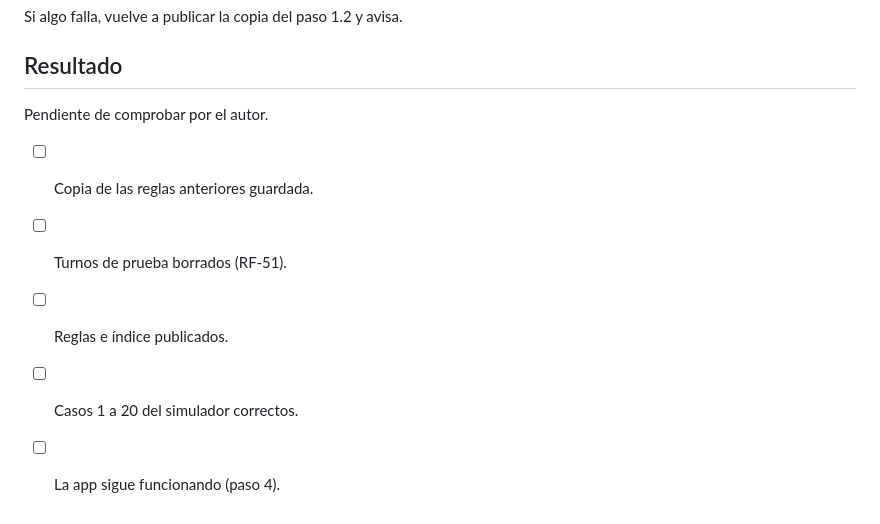
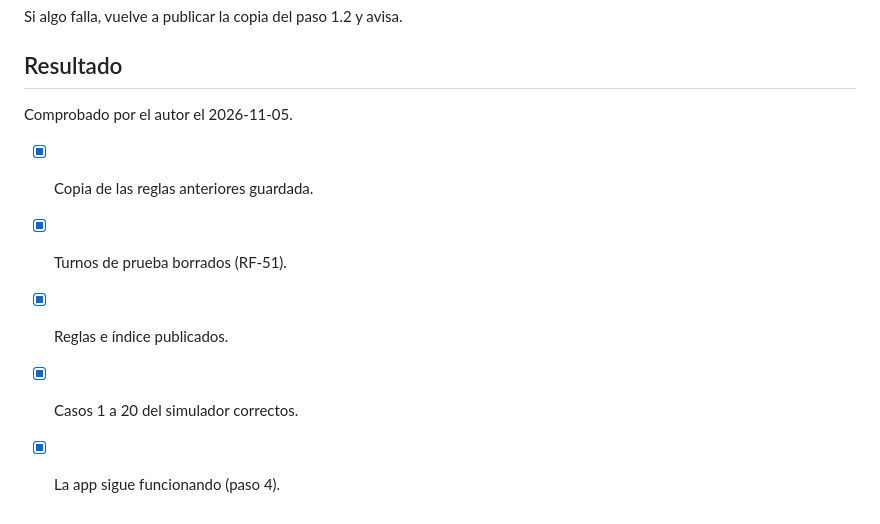
Before and after one commit to juliangg910316/shaddai-app, a Markdown page: specs/005-reservas/rules-check.md, the part around the change. GitHub-like rendering.

Commit message:
docs: Comprobación de las reglas de la spec 005 completada
El autor publicó las reglas y el índice, y comprobó los casos del
simulador y el recorrido manual.

Co-Authored-By: Claude Opus 5.5 <noreply@anthropic.com>

```diff
--- a/specs/005-reservas/rules-check.md
+++ b/specs/005-reservas/rules-check.md
@@ -73,10 +73,10 @@ Si algo falla, vuelve a publicar la copia del paso 1.2 y avisa.
 
 ## Resultado
 
-Pendiente de comprobar por el autor.
+Comprobado por el autor el 2026-11-05.
 
-- [ ] Copia de las reglas anteriores guardada.
-- [ ] Turnos de prueba borrados (RF-51).
-- [ ] Reglas e índice publicados.
-- [ ] Casos 1 a 20 del simulador correctos.
-- [ ] La app sigue funcionando (paso 4).
+- [x] Copia de las reglas anteriores guardada.
+- [x] Turnos de prueba borrados (RF-51).
+- [x] Reglas e índice publicados.
+- [x] Casos 1 a 20 del simulador correctos.
+- [x] La app sigue funcionando (paso 4).
```
Also changed, not shown: MEMORY.md (+1 -2 lines), specs/005-reservas/tasks.md (+2 -2 lines).
